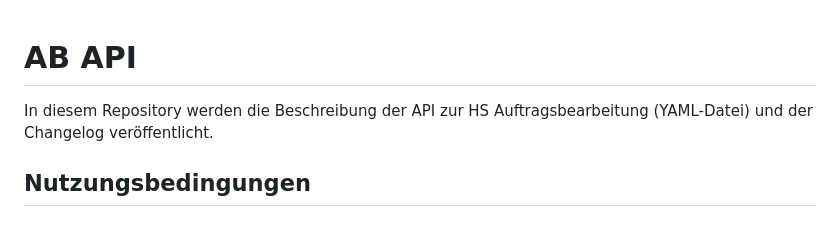
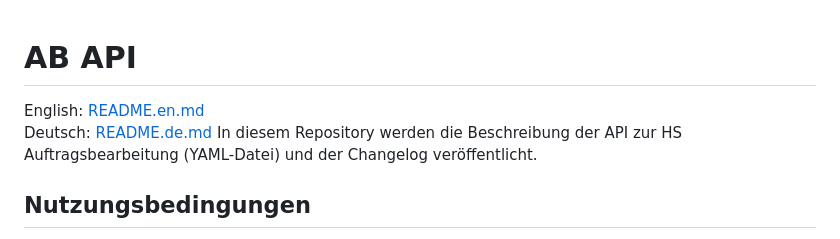
Before and after one commit to hamburger-software/ab-api, a Markdown page: README.md, the part around the change. GitHub-like rendering.

Commit message:
Update README.md for multi-language-support

```diff
--- a/README.md
+++ b/README.md
@@ -1,4 +1,6 @@
 # AB API
+English: [README.en.md](README.en.md)
+Deutsch: [README.de.md](README.de.md)
 In diesem Repository werden die Beschreibung der API zur HS Auftragsbearbeitung (YAML-Datei) und der Changelog veröffentlicht.
 
 ## Nutzungsbedingungen
```
